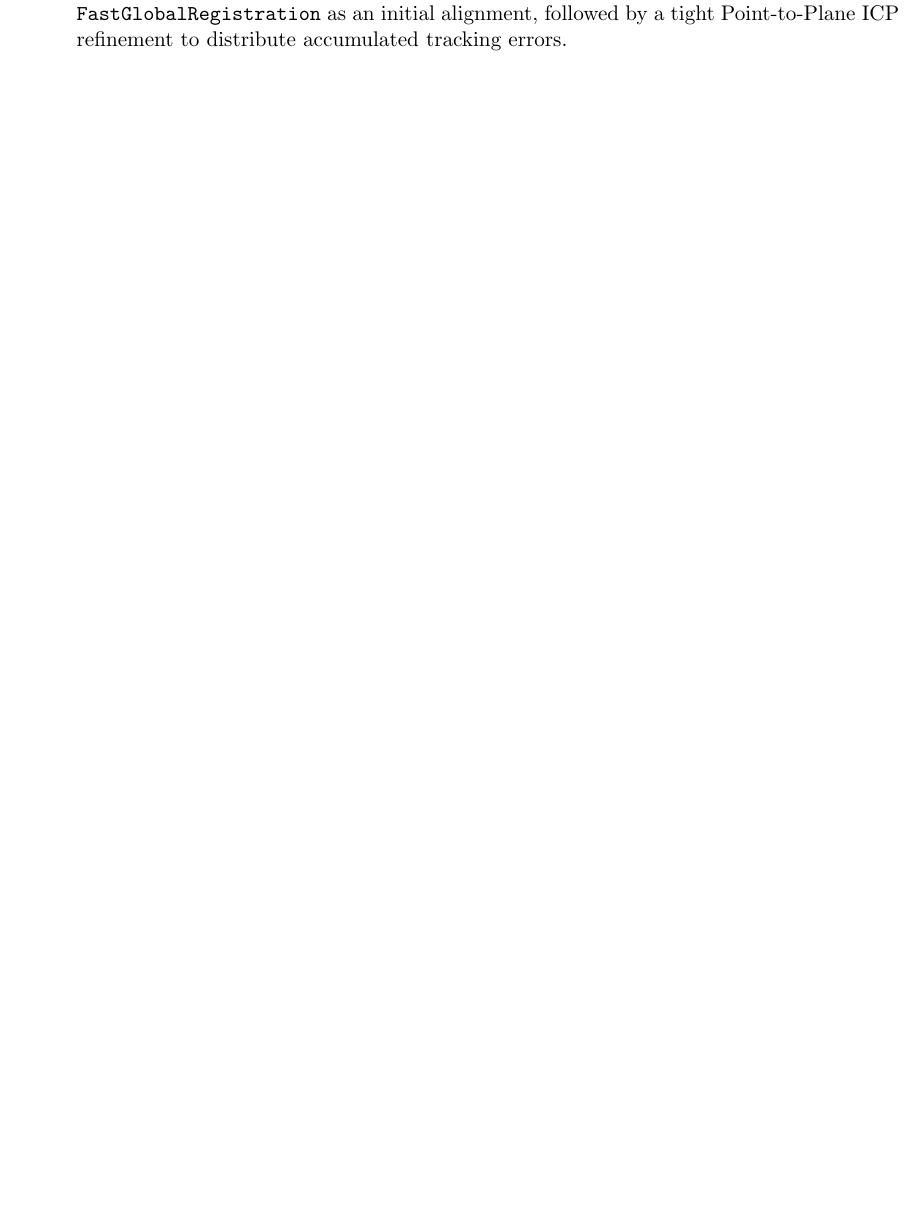
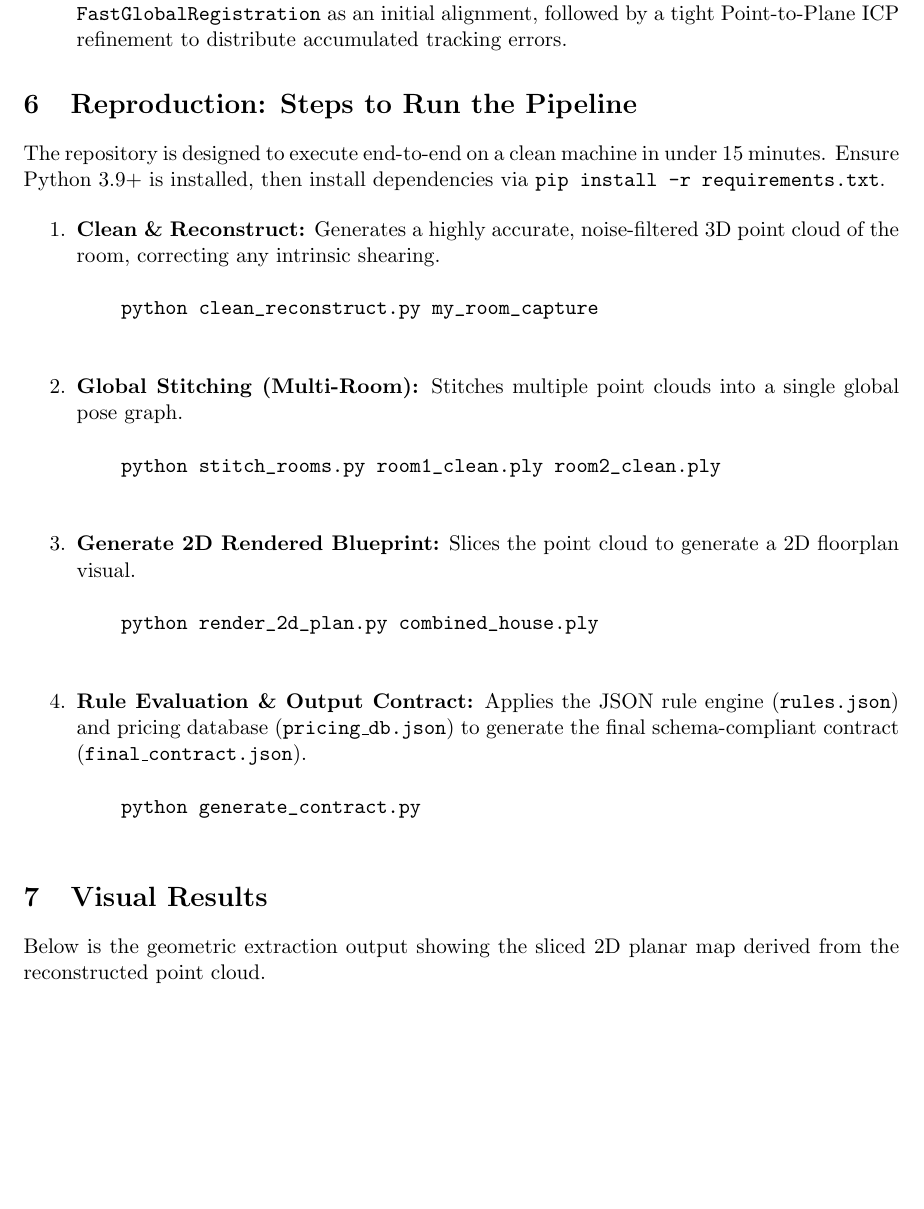
Before and after one commit to Ritik9900/brynz_assessment, a LaTeX document (docs/technical_report.tex): part of page 3 of 3 before the commit and part of page 3 of 4 after it, cut so that both start at the same text, the shorter picture padded with empty space. Compiled offline with pdfLaTeX.

Commit message:
docs: add pipeline execution steps and visual results to technical report

```diff
--- a/docs/technical_report.tex
+++ b/docs/technical_report.tex
@@ -6,6 +6,7 @@
 \usepackage{enumitem}
 \usepackage{booktabs}
 \usepackage{tabularx}
+\usepackage{graphicx}
 
 \title{\textbf{Brynz Comprehensive Technical Architecture Report}}
 \author{Assessment Submission}
@@ -85,3 +86,28 @@ Consumer ARKit odometry is prone to cumulative drift, manifesting as `double wal
     \item \textbf{Inter-room Handling:} We execute a Global Pose Graph Optimization using Open3D's \texttt{FastGlobalRegistration} as an initial alignment, followed by a tight Point-to-Plane ICP refinement to distribute accumulated tracking errors.
 \end{itemize}
 
+
+\section{Reproduction: Steps to Run the Pipeline}
+The repository is designed to execute end-to-end on a clean machine in under 15 minutes. Ensure Python 3.9+ is installed, then install dependencies via \texttt{pip install -r requirements.txt}.
+
+\begin{enumerate}[label=\arabic*.]
+    \item \textbf{Clean \& Reconstruct:} Generates a highly accurate, noise-filtered 3D point cloud of the room, correcting any intrinsic shearing.
+    \begin{verbatim}
+    python clean_reconstruct.py my_room_capture
+    \end{verbatim}
+    \item \textbf{Global Stitching (Multi-Room):} Stitches multiple point clouds into a single global pose graph.
+    \begin{verbatim}
+    python stitch_rooms.py room1_clean.ply room2_clean.ply
+    \end{verbatim}
+    \item \textbf{Generate 2D Rendered Blueprint:} Slices the point cloud to generate a 2D floorplan visual.
+    \begin{verbatim}
+    python render_2d_plan.py combined_house.ply
+    \end{verbatim}
+    \item \textbf{Rule Evaluation \& Output Contract:} Applies the JSON rule engine (\texttt{rules.json}) and pricing database (\texttt{pricing\_db.json}) to generate the final schema-compliant contract (\texttt{final\_contract.json}).
+    \begin{verbatim}
+    python generate_contract.py
+    \end{verbatim}
+\end{enumerate}
+
+\section{Visual Results}
+Below is the geometric extraction output showing the sliced 2D planar map derived from the reconstructed point cloud.
```
Also changed, not shown: docs/technical_report.tex (7 more changed lines).
